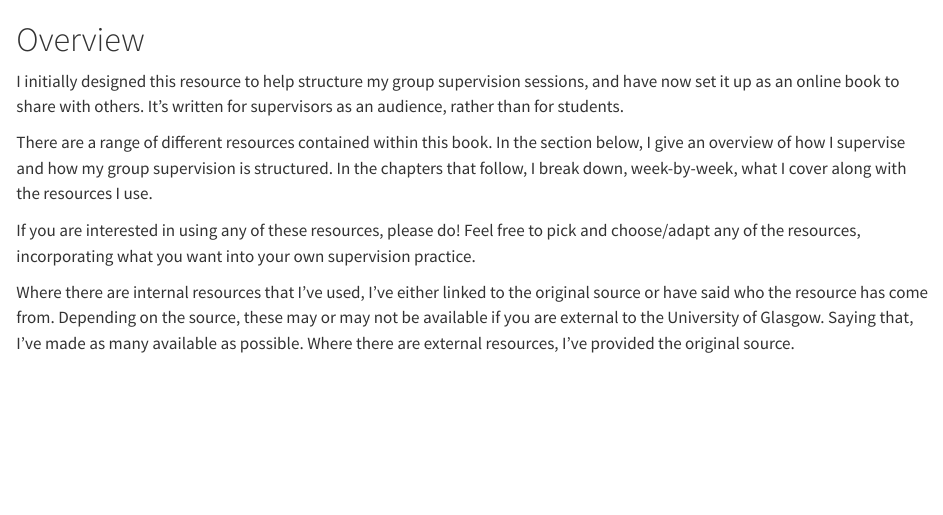
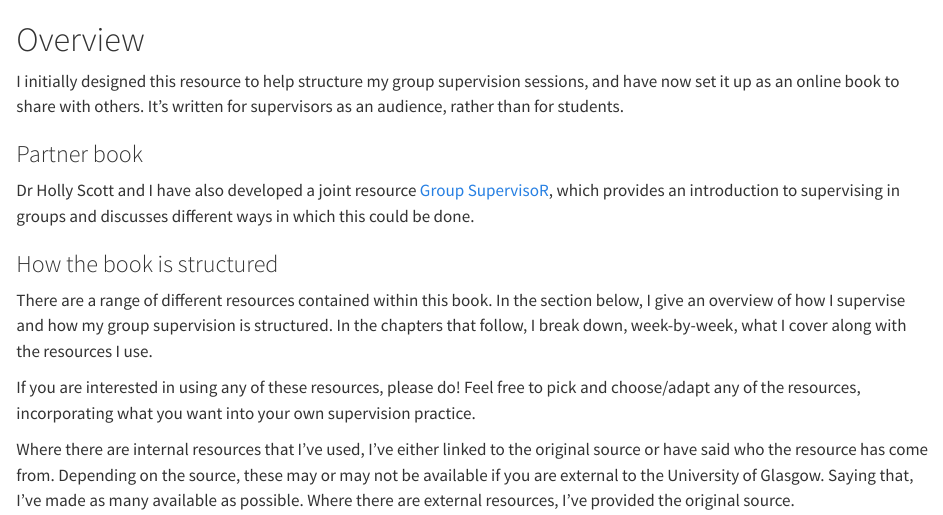
Before and after one commit to AshleyERobertson/group_supervision, a Quarto document (index.qmd): the page in a window 1100 px wide, from its top. Rendered offline with R 4.5, knitr and Pandoc in place of Quarto, with nearby package versions.

Commit message:
Adding in joint book link to this book

```diff
--- a/index.qmd
+++ b/index.qmd
@@ -1,6 +1,12 @@
 # Overview {.unnumbered}
 
 I initially designed this resource to help structure my group supervision sessions, and have now set it up as an online book to share with others. It's written for supervisors as an audience, rather than for students.
+
+### Partner book
+
+Dr Holly Scott and I have also developed a joint resource [Group SupervisoR](https://ashleyerobertson.github.io/group_supervision/), which provides an introduction to supervising in groups and discusses different ways in which this could be done.
+
+### How the book is structured
 
 There are a range of different resources contained within this book. In the section below, I give an overview of how I supervise and how my group supervision is structured. In the chapters that follow, I break down, week-by-week, what I cover along with the resources I use.
 
```
Also changed, not shown: docs/search.json, 1 other file.
